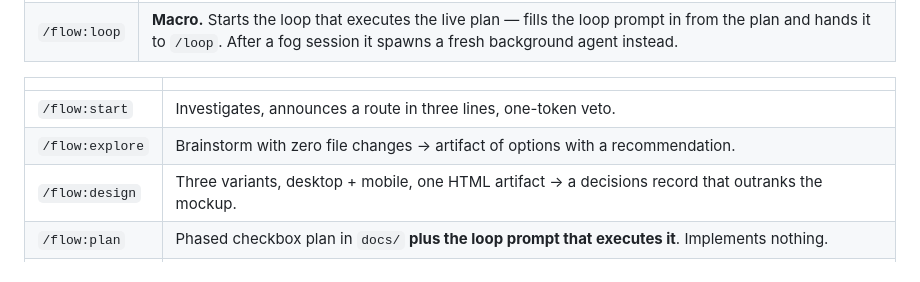
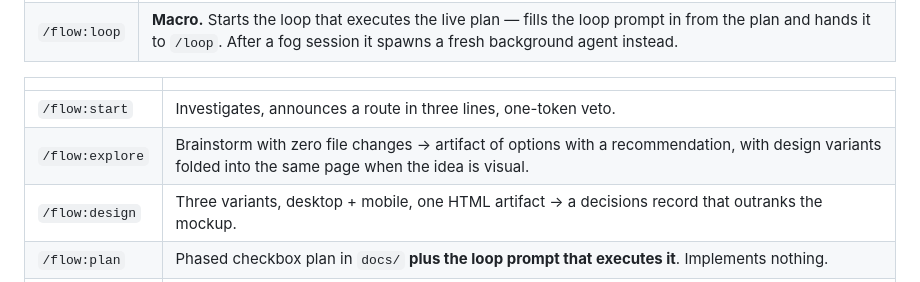
Before and after one commit to KhaiStimpson/myworkflow, a Markdown page: README.md, the part around the change. Rendered like a GitHub page.

```diff
--- a/README.md
+++ b/README.md
@@ -50,7 +50,7 @@ Two you need to remember. Seven more underneath, for when you want to drive one
 | | |
 |---|---|
 | `/flow:start` | Investigates, announces a route in three lines, one-token veto. |
-| `/flow:explore` | Brainstorm with zero file changes → artifact of options with a recommendation. |
+| `/flow:explore` | Brainstorm with zero file changes → artifact of options with a recommendation, with design variants folded into the same page when the idea is visual. |
 | `/flow:design` | Three variants, desktop + mobile, one HTML artifact → a decisions record that outranks the mockup. |
 | `/flow:plan` | Phased checkbox plan in `docs/` **plus the loop prompt that executes it**. Implements nothing. |
 | `/flow:work` | One slice, one branch, verify, screenshot, land on the integration branch. |
```
Also changed, not shown: skills/design/SKILL.md (+18 -0 lines), skills/explore/SKILL.md (+37 -0 lines).
